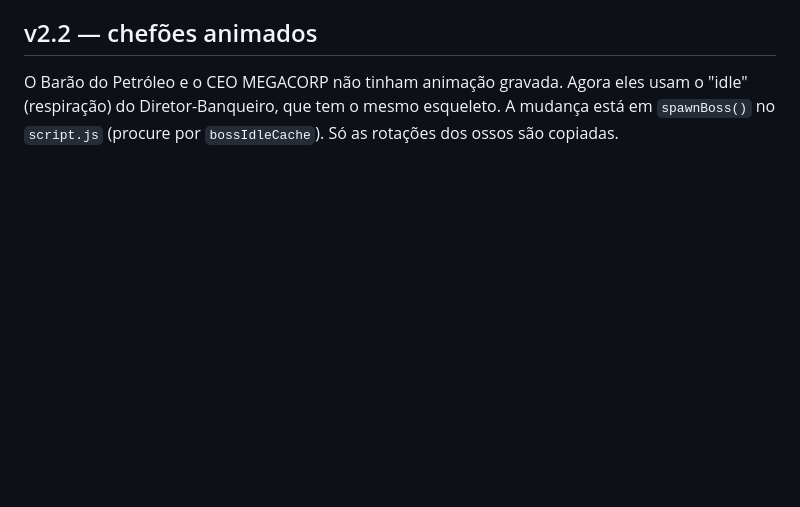
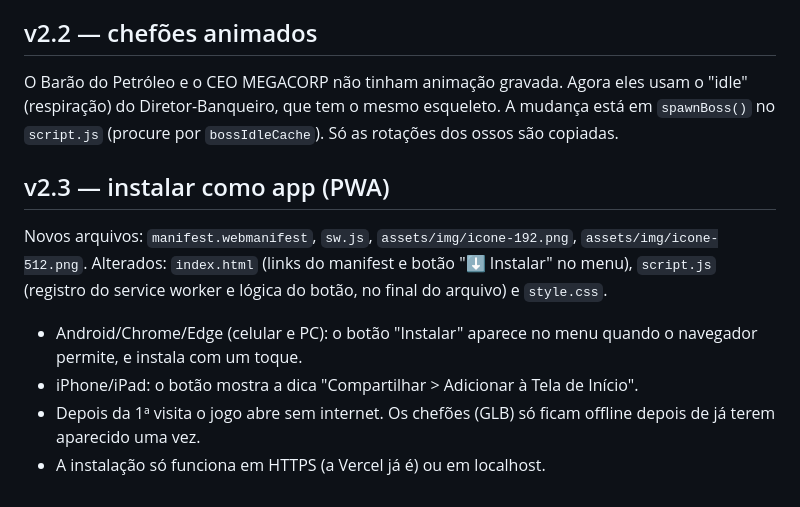
Before and after one commit to henriq-dev/anarco-exe, a Markdown page: README-SUBSTITUICAO.md, the part around the change. GitHub-like rendering; blank space fills up the shorter version.

```diff
--- a/README-SUBSTITUICAO.md
+++ b/README-SUBSTITUICAO.md
@@ -32,3 +32,10 @@ A versão mantém o jogo offline e não exige Node.js, Vite ou instalação de d
 
 ## v2.2 — chefões animados
 O Barão do Petróleo e o CEO MEGACORP não tinham animação gravada. Agora eles usam o "idle" (respiração) do Diretor-Banqueiro, que tem o mesmo esqueleto. A mudança está em `spawnBoss()` no `script.js` (procure por `bossIdleCache`). Só as rotações dos ossos são copiadas.
+
+## v2.3 — instalar como app (PWA)
+Novos arquivos: `manifest.webmanifest`, `sw.js`, `assets/img/icone-192.png`, `assets/img/icone-512.png`. Alterados: `index.html` (links do manifest e botão "⬇ Instalar" no menu), `script.js` (registro do service worker e lógica do botão, no final do arquivo) e `style.css`.
+- Android/Chrome/Edge (celular e PC): o botão "Instalar" aparece no menu quando o navegador permite, e instala com um toque.
+- iPhone/iPad: o botão mostra a dica "Compartilhar > Adicionar à Tela de Início".
+- Depois da 1ª visita o jogo abre sem internet. Os chefões (GLB) só ficam offline depois de já terem aparecido uma vez.
+- A instalação só funciona em HTTPS (a Vercel já é) ou em localhost.
```
Also changed, not shown: assets/img/icone-192.png (added), assets/img/icone-512.png (added), 5 other files.
